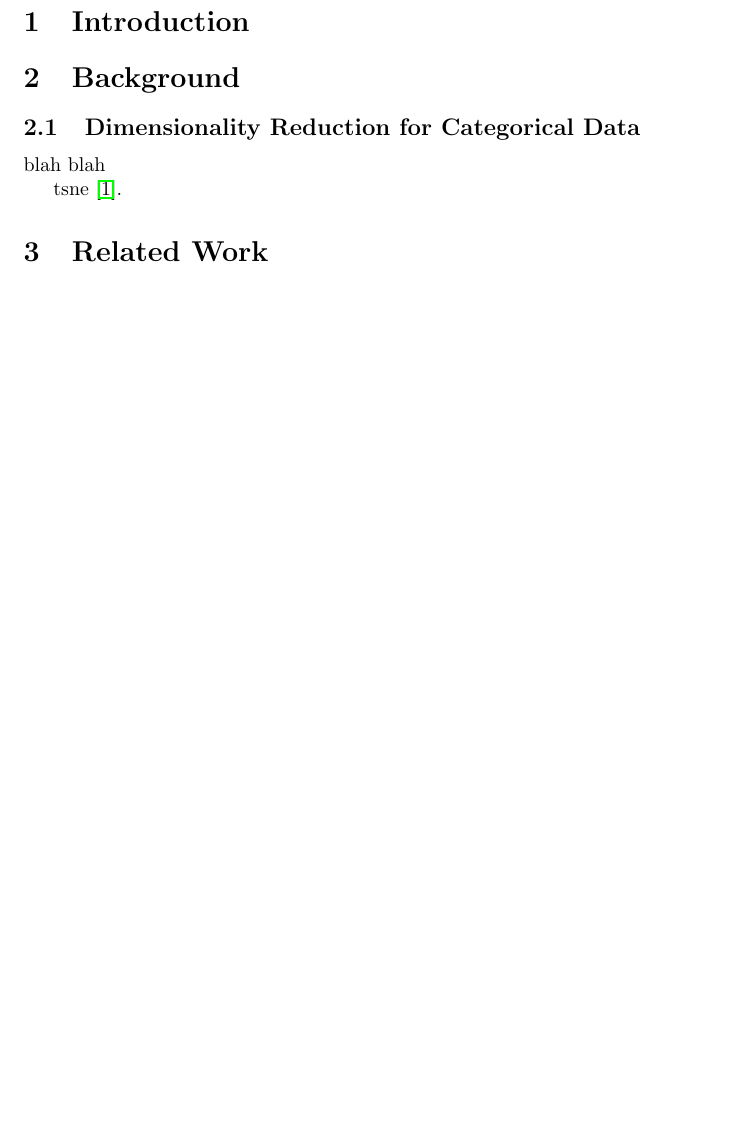
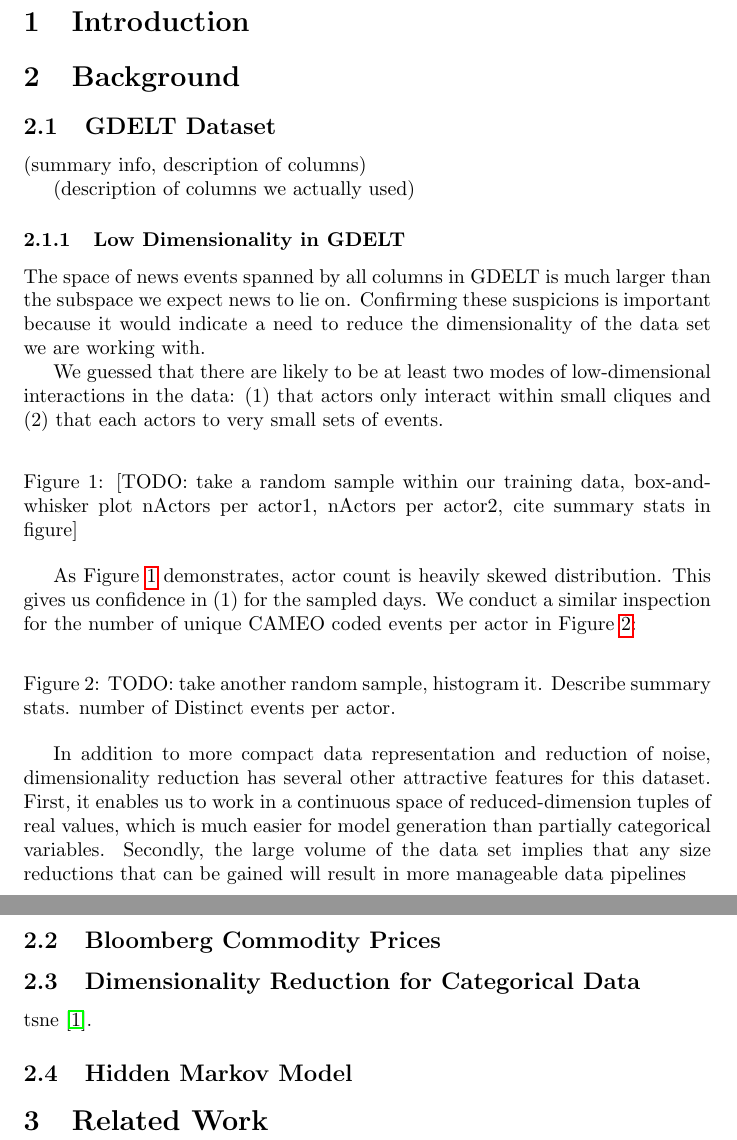
Before and after one commit to vlad17/COS513-Finance, a LaTeX document (paper-latex/main.tex, which reads paper-latex/background-dimensionality-reduction.tex, paper-latex/background-gdelt.tex, paper-latex/background.tex): part of page 1 of 2 before the commit and two parts of pages 1 and 2 of 3 after it, the two joined at a grey line, cut so that both start at the same text, the shorter picture padded with empty space. Compiled offline with pdfLaTeX.

Commit message:
Added some dimensionality background to GDELT

```diff
--- a/paper-latex/background-dimensionality-reduction.tex
+++ b/paper-latex/background-dimensionality-reduction.tex
@@ -1,4 +1,3 @@
 
-blah blah
 
 tsne \cite{van2008visualizing}.
--- /dev/null
+++ b/paper-latex/background-gdelt.tex
@@ -0,0 +1,26 @@
+
+(summary info, description of columns)
+
+(description of columns we actually used)
+
+\subsubsection{Low Dimensionality in GDELT}
+
+The space of news events spanned by all columns in GDELT is much larger than the subspace we expect news to lie on. Confirming these suspicions is important because it would indicate a need to reduce the dimensionality of the data set we are working with.
+
+We guessed that there are likely to be at least two modes of low-dimensional interactions in the data: (1) that actors only interact within small cliques and (2) that each actors to very small sets of events.
+
+\begin{figure}[h]
+\centering
+\caption{[TODO: take a random sample within our training data, box-and-whisker plot nActors per actor1, nActors per actor2, cite summary stats in figure]
+\label{fig:actors-per-actor}}
+\end{figure}
+
+As Figure \ref{fig:actors-per-actor} demonstrates, actor count is heavily skewed distribution. This gives us confidence in (1) for the sampled days. We conduct a similar inspection for the number of unique CAMEO coded events per actor in Figure \ref{fig:events-per-actor}:
+
+\begin{figure}[h]
+\centering
+\caption{TODO: take another random sample, histogram it. Describe summary stats. number of Distinct events per actor.
+\label{fig:events-per-actor}}
+\end{figure}
+
+In addition to more compact data representation and reduction of noise, dimensionality reduction has several other attractive features for this dataset. First, it enables us to work in a continuous space of reduced-dimension tuples of real values, which is much easier for model generation than partially categorical variables. Secondly, the large volume of the data set implies that any size reductions that can be gained will result in more manageable data pipelines
--- a/paper-latex/background.tex
+++ b/paper-latex/background.tex
@@ -1,5 +1,12 @@
 
 \section{Background}
+\subsection{GDELT Dataset}
+
+\input{background-gdelt.tex}
+
+\subsection{Bloomberg Commodity Prices}
 
 \subsection{Dimensionality Reduction for Categorical Data}
 \input{background-dimensionality-reduction.tex}
+
+\subsection{Hidden Markov Model}
```
